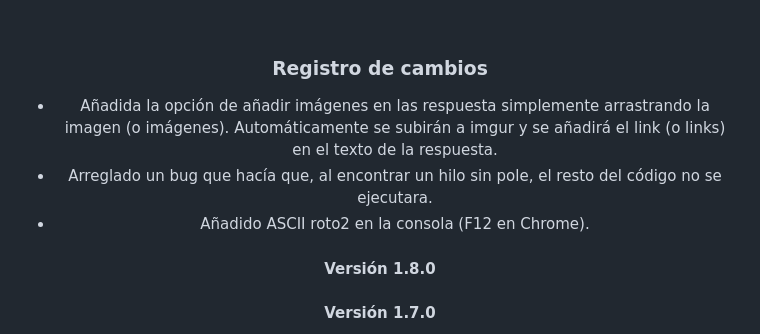
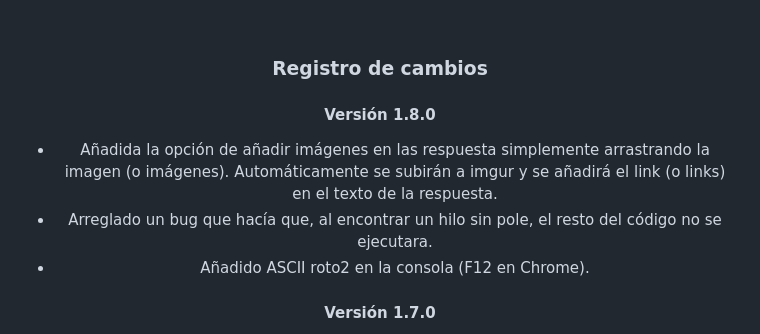
Before and after one commit to ehtiotumolas/forocoches-premium, a Markdown page: README.md, the part around the change. GitHub-like rendering.

```diff
--- a/README.md
+++ b/README.md
@@ -236,11 +236,11 @@ Activar ignorados mejorados para usuarios e hilos.
 <br>
 
 ### Registro de cambios
+
+#### Versión 1.8.0
 * Añadida la opción de añadir imágenes en las respuesta simplemente arrastrando la imagen (o imágenes). Automáticamente se subirán a imgur y se añadirá el link (o links) en el texto de la respuesta.
 * Arreglado un bug que hacía que, al encontrar un hilo sin pole, el resto del código no se ejecutara.
 * Añadido ASCII roto2 en la consola (F12 en Chrome).
-
-#### Versión 1.8.0
 
 #### Versión 1.7.0
 * Añadida opción para colorear el fondo de los mensajes propios en los hilos.
```
